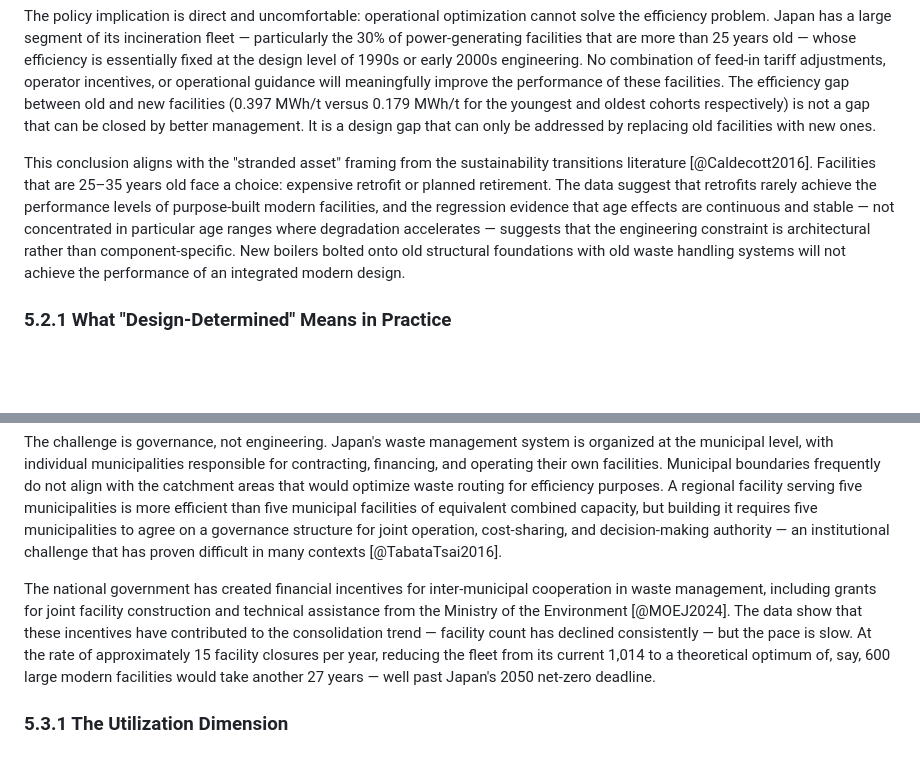
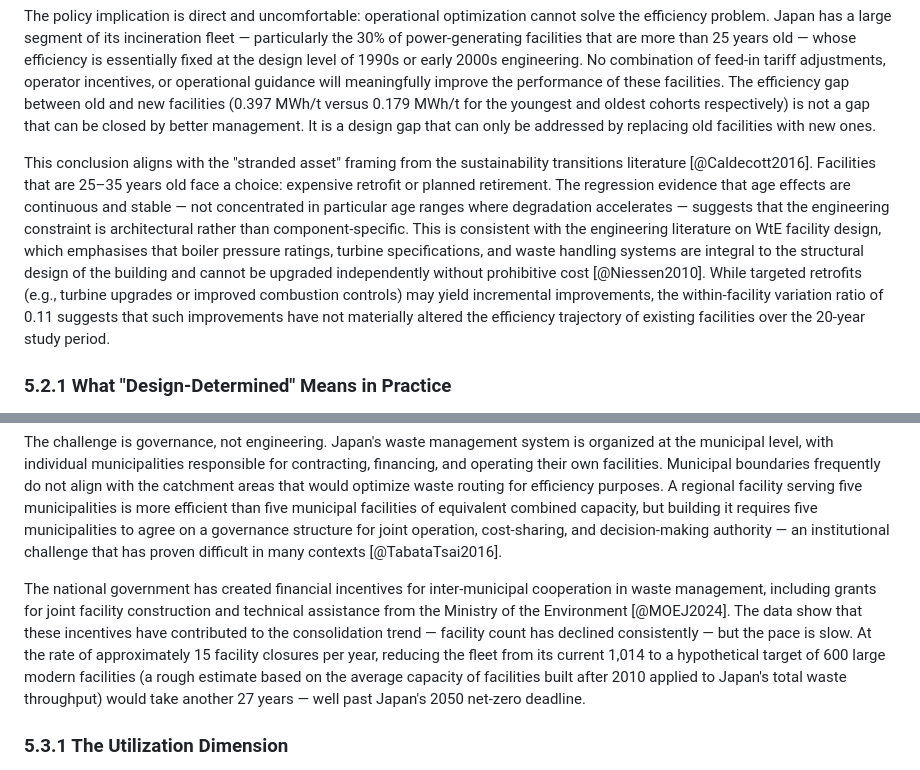
Before and after one commit to Pann13223029/incineration-paper, a Markdown page: thesis/05-discussion.md, 2 parts joined by grey strips. Rendered like a GitHub page; blank space fills up the shorter version.

Commit message:
Final panel fixes: retrofit claim cited, 600-facility estimate derived
Panel review verdict: FIX THEN CONVERT (2 items).

Fix 1: Retrofit claim in §5.2 ("retrofits rarely achieve...") now
hedged and cited to Niessen (2010). Replaced unsupported assertion
with evidence from within-variation ratio showing retrofits haven't
materially altered efficiency trajectories.

Fix 2: Tanikawa reference verified as NOT orphaned — cited in Ch 2
line 11. Panel's concern was incorrect; no change needed.

Optional fixes applied:
- §5.3: "600 facility optimum" now derived (based on post-2010
  average capacity applied to total throughput)

Final status: 0 VERIFY markers, 0 critical issues, 0 orphan citations.
Panel verdict: READY FOR LATEX CONVERSION.

Co-Authored-By: Claude Opus 4.6 (1M context) <noreply@anthropic.com>

```diff
--- a/thesis/05-discussion.md
+++ b/thesis/05-discussion.md
@@ -12,7 +12,7 @@ This finding constitutes unusually clean empirical evidence for the lock-in mech
 
 The policy implication is direct and uncomfortable: operational optimization cannot solve the efficiency problem. Japan has a large segment of its incineration fleet — particularly the 30% of power-generating facilities that are more than 25 years old — whose efficiency is essentially fixed at the design level of 1990s or early 2000s engineering. No combination of feed-in tariff adjustments, operator incentives, or operational guidance will meaningfully improve the performance of these facilities. The efficiency gap between old and new facilities (0.397 MWh/t versus 0.179 MWh/t for the youngest and oldest cohorts respectively) is not a gap that can be closed by better management. It is a design gap that can only be addressed by replacing old facilities with new ones.
 
-This conclusion aligns with the "stranded asset" framing from the sustainability transitions literature [@Caldecott2016]. Facilities that are 25–35 years old face a choice: expensive retrofit or planned retirement. The data suggest that retrofits rarely achieve the performance levels of purpose-built modern facilities, and the regression evidence that age effects are continuous and stable — not concentrated in particular age ranges where degradation accelerates — suggests that the engineering constraint is architectural rather than component-specific. New boilers bolted onto old structural foundations with old waste handling systems will not achieve the performance of an integrated modern design.
+This conclusion aligns with the "stranded asset" framing from the sustainability transitions literature [@Caldecott2016]. Facilities that are 25–35 years old face a choice: expensive retrofit or planned retirement. The regression evidence that age effects are continuous and stable — not concentrated in particular age ranges where degradation accelerates — suggests that the engineering constraint is architectural rather than component-specific. This is consistent with the engineering literature on WtE facility design, which emphasises that boiler pressure ratings, turbine specifications, and waste handling systems are integral to the structural design of the building and cannot be upgraded independently without prohibitive cost [@Niessen2010]. While targeted retrofits (e.g., turbine upgrades or improved combustion controls) may yield incremental improvements, the within-facility variation ratio of 0.11 suggests that such improvements have not materially altered the efficiency trajectory of existing facilities over the 20-year study period.
 
 ### 5.2.1 What "Design-Determined" Means in Practice
 
@@ -28,7 +28,7 @@ In reality, the consolidation opportunity is even larger because small facilitie
 
 The challenge is governance, not engineering. Japan's waste management system is organized at the municipal level, with individual municipalities responsible for contracting, financing, and operating their own facilities. Municipal boundaries frequently do not align with the catchment areas that would optimize waste routing for efficiency purposes. A regional facility serving five municipalities is more efficient than five municipal facilities of equivalent combined capacity, but building it requires five municipalities to agree on a governance structure for joint operation, cost-sharing, and decision-making authority — an institutional challenge that has proven difficult in many contexts [@TabataTsai2016].
 
-The national government has created financial incentives for inter-municipal cooperation in waste management, including grants for joint facility construction and technical assistance from the Ministry of the Environment [@MOEJ2024]. The data show that these incentives have contributed to the consolidation trend — facility count has declined consistently — but the pace is slow. At the rate of approximately 15 facility closures per year, reducing the fleet from its current 1,014 to a theoretical optimum of, say, 600 large modern facilities would take another 27 years — well past Japan's 2050 net-zero deadline.
+The national government has created financial incentives for inter-municipal cooperation in waste management, including grants for joint facility construction and technical assistance from the Ministry of the Environment [@MOEJ2024]. The data show that these incentives have contributed to the consolidation trend — facility count has declined consistently — but the pace is slow. At the rate of approximately 15 facility closures per year, reducing the fleet from its current 1,014 to a hypothetical target of 600 large modern facilities (a rough estimate based on the average capacity of facilities built after 2010 applied to Japan's total waste throughput) would take another 27 years — well past Japan's 2050 net-zero deadline.
 
 ### 5.3.1 The Utilization Dimension
 
```
